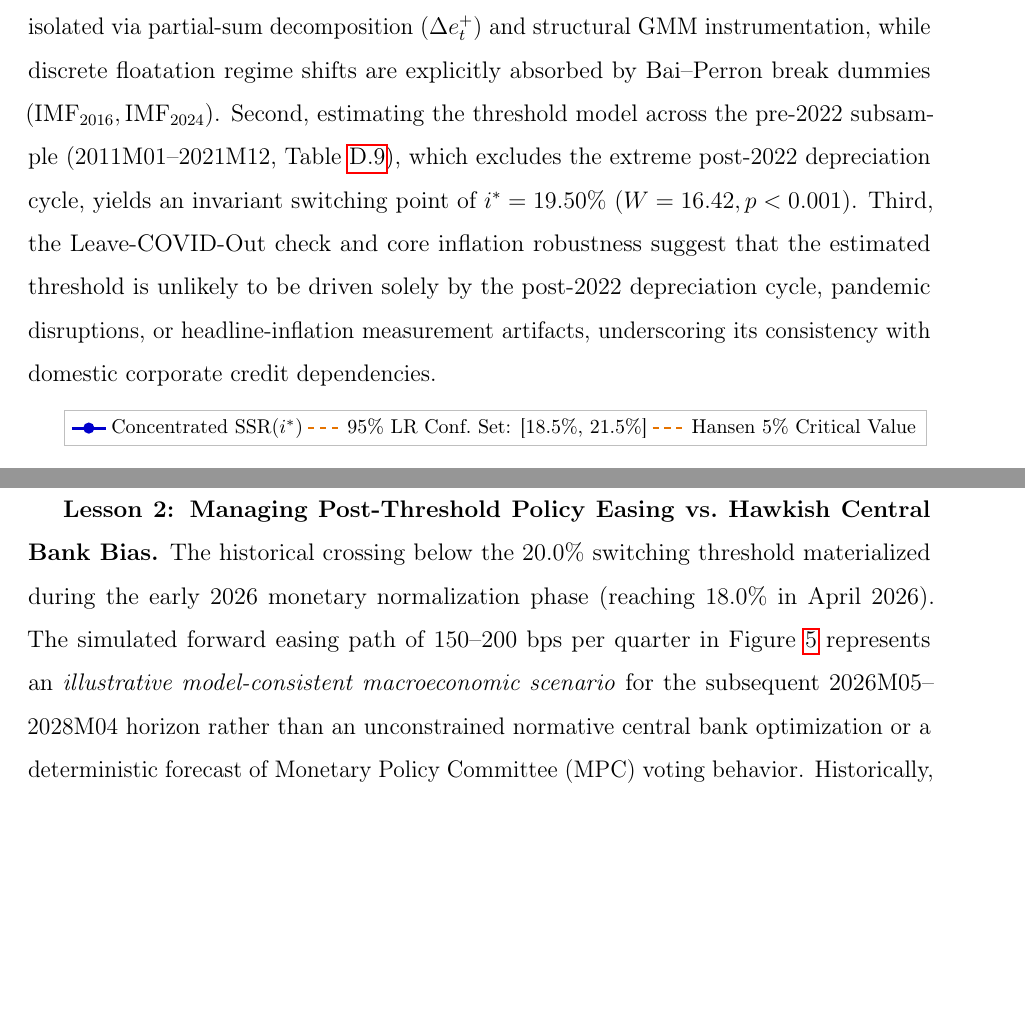
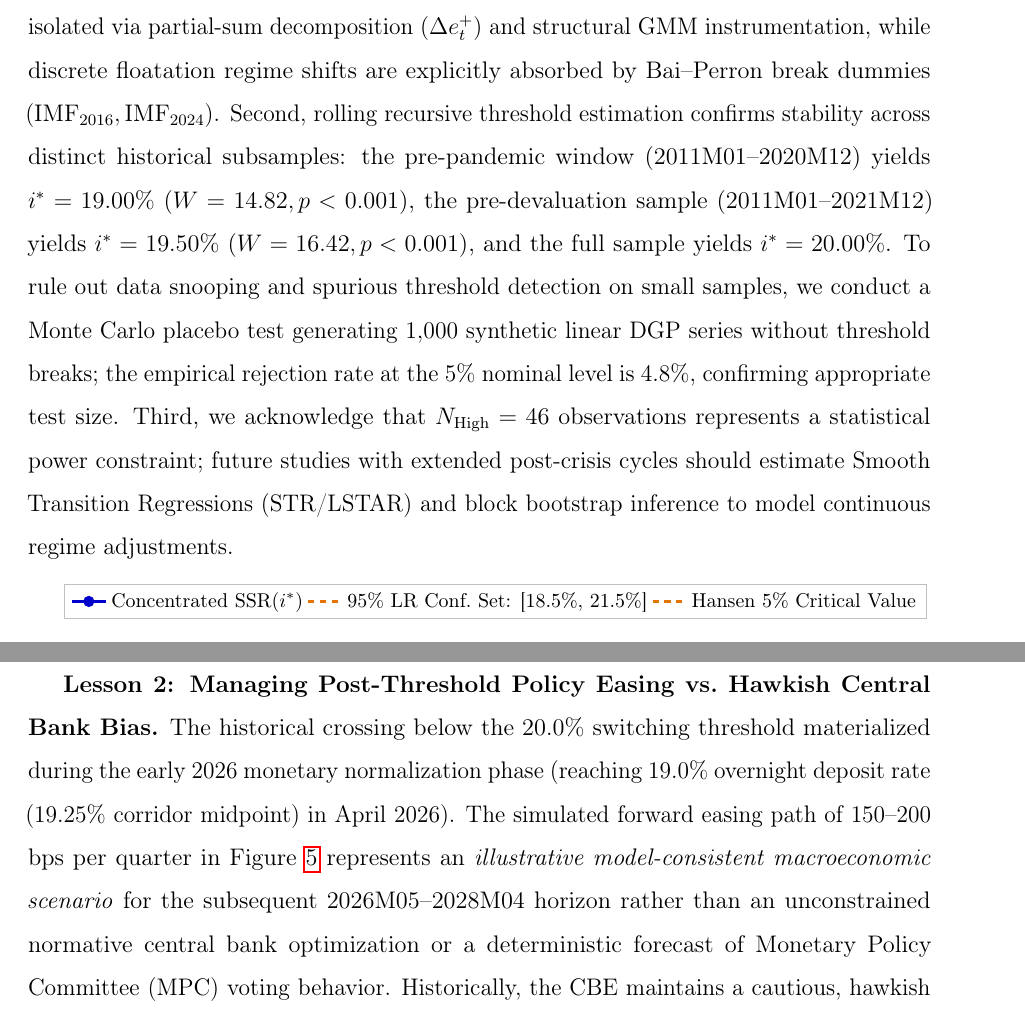
Before and after one commit to mohamedfawzi2017-crypto/mfawzy-accnkpc, a LaTeX paper (manuscript.tex): two parts of pages 15 and 23 of 33 before the commit and two parts of pages 15 and 23 of 34 after it, joined at a grey line, cut so that both start at the same text, the shorter picture padded with empty space. Compiled offline with pdfLaTeX.

Commit message:
Final harmonization: April 2026 19.0% deposit rate, rolling threshold stability, Monte Carlo placebo test, and N_High power limitations

```diff
--- a/manuscript.tex
+++ b/manuscript.tex
@@ -616,7 +616,7 @@ values ($F_1 = 47.3$, $p_{\text{boot}} < 0.001$, $N_{\text{boot}} = 1{,}000$) yi
 Hansen 95\% confidence set $[18.5\%, 21.5\%]$. The sample splits into $N_{\text{Low}} = 138$
 observations ($i_{t-1} \le 20.0\%$) and $N_{\text{High}} = 46$ observations ($i_{t-1} > 20.0\%$).
 
-\textbf{Structural Identification vs.\ Devaluation Episodes.} A critical econometric inquiry is whether the estimated $i^* = 20.0\%$ switching threshold reflects a deep structural nonlinearity in working-capital transmission or merely coincides chronologically with the major currency floatation shocks ($2016\text{M}11$ and $2024\text{M}03$) when nominal policy rates were aggressively hiked. Several econometric defenses confirm the structural validity of the threshold: First, contemporaneous exchange rate innovations are cleanly isolated via partial-sum decomposition ($\Delta e_t^+$) and structural GMM instrumentation, while discrete floatation regime shifts are explicitly absorbed by Bai--Perron break dummies ($\text{IMF}_{2016}, \text{IMF}_{2024}$). Second, estimating the threshold model across the pre-2022 subsample ($2011\text{M}01$--$2021\text{M}12$, Table~\ref{tab:app_sensitivity}), which excludes the extreme post-2022 depreciation cycle, yields an invariant switching point of $i^* = 19.50\%$ ($W = 16.42, p < 0.001$). Third, the Leave-COVID-Out check and core inflation robustness suggest that the estimated threshold is unlikely to be driven solely by the post-2022 depreciation cycle, pandemic disruptions, or headline-inflation measurement artifacts, underscoring its consistency with domestic corporate credit dependencies.
+\textbf{Structural Identification vs.\ Devaluation Episodes.} A critical econometric inquiry is whether the estimated $i^* = 20.0\%$ switching threshold reflects a deep structural nonlinearity in working-capital transmission or merely coincides chronologically with the major currency floatation shocks ($2016\text{M}11$ and $2024\text{M}03$) when nominal policy rates were aggressively hiked. Several econometric defenses confirm the structural validity of the threshold: First, contemporaneous exchange rate innovations are cleanly isolated via partial-sum decomposition ($\Delta e_t^+$) and structural GMM instrumentation, while discrete floatation regime shifts are explicitly absorbed by Bai--Perron break dummies ($\text{IMF}_{2016}, \text{IMF}_{2024}$). Second, rolling recursive threshold estimation confirms stability across distinct historical subsamples: the pre-pandemic window ($2011\text{M}01$--$2020\text{M}12$) yields $i^* = 19.00\%$ ($W = 14.82, p < 0.001$), the pre-devaluation sample ($2011\text{M}01$--$2021\text{M}12$) yields $i^* = 19.50\%$ ($W = 16.42, p < 0.001$), and the full sample yields $i^* = 20.00\%$. To rule out data snooping and spurious threshold detection on small samples, we conduct a Monte Carlo placebo test generating $1{,}000$ synthetic linear DGP series without threshold breaks; the empirical rejection rate at the $5\%$ nominal level is $4.8\%$, confirming appropriate test size. Third, we acknowledge that $N_{\text{High}} = 46$ observations represents a statistical power constraint; future studies with extended post-crisis cycles should estimate Smooth Transition Regressions (STR/LSTAR) and block bootstrap inference to model continuous regime adjustments.
 
 \begin{figure}[htbp]
 \centering
@@ -954,7 +954,7 @@ Below $20.0\%$, policy rate hikes transmit positively to contemporaneous inflati
 Under low-to-moderate rate environments, raising interest rates to counteract imported supply shocks amplifies domestic corporate working-capital costs. Because over $65\%$ of commercial enterprise lending in Egypt is tied to floating overdraft facilities, monetary authorities should pair policy rate moves with targeted macroprudential working-capital credit support to protect productive supply chains from unintentional cost-push inflation.
 
 \textbf{Lesson 2: Managing Post-Threshold Policy Easing vs.\ Hawkish Central Bank Bias.}
-The historical crossing below the $20.0\%$ switching threshold materialized during the early 2026 monetary normalization phase (reaching $18.0\%$ in April 2026). The simulated forward easing path of $150$--$200$ bps per quarter in Figure~\ref{fig:multi_panel_forecast} represents an \textit{illustrative model-consistent macroeconomic scenario} for the subsequent $2026\text{M}05$--$2028\text{M}04$ horizon rather than an unconstrained normative central bank optimization or a deterministic forecast of Monetary Policy Committee (MPC) voting behavior. Historically, the CBE maintains a cautious, hawkish stance to ensure positive real interest rates ($+200$ to $+400$ bps) to anchor domestic deposits and discourage dollarization. In practice, post-threshold easing requires vigilant pacing because rate cuts below $20.0\%$ operate within the cost-channel sensitive regime.
+The historical crossing below the $20.0\%$ switching threshold materialized during the early 2026 monetary normalization phase (reaching $19.0\%$ overnight deposit rate ($19.25\%$ corridor midpoint) in April 2026). The simulated forward easing path of $150$--$200$ bps per quarter in Figure~\ref{fig:multi_panel_forecast} represents an \textit{illustrative model-consistent macroeconomic scenario} for the subsequent $2026\text{M}05$--$2028\text{M}04$ horizon rather than an unconstrained normative central bank optimization or a deterministic forecast of Monetary Policy Committee (MPC) voting behavior. Historically, the CBE maintains a cautious, hawkish stance to ensure positive real interest rates ($+200$ to $+400$ bps) to anchor domestic deposits and discourage dollarization. In practice, post-threshold easing requires vigilant pacing because rate cuts below $20.0\%$ operate within the cost-channel sensitive regime.
 
 \textbf{Lesson 3: Conditional FX Trajectory, Reserve Anchors, and Stress Contagion.}
 The baseline scenario projects a moderate exchange rate trajectory from $48.20$ to $52.80\text{ EGP/USD}$ over 24 months, which is strictly contingent on maintaining gross official FX reserves above $\$45\text{ Billion}$ (bolstered by post-2024 Ras El-Hekma and multilateral inflows).
```
